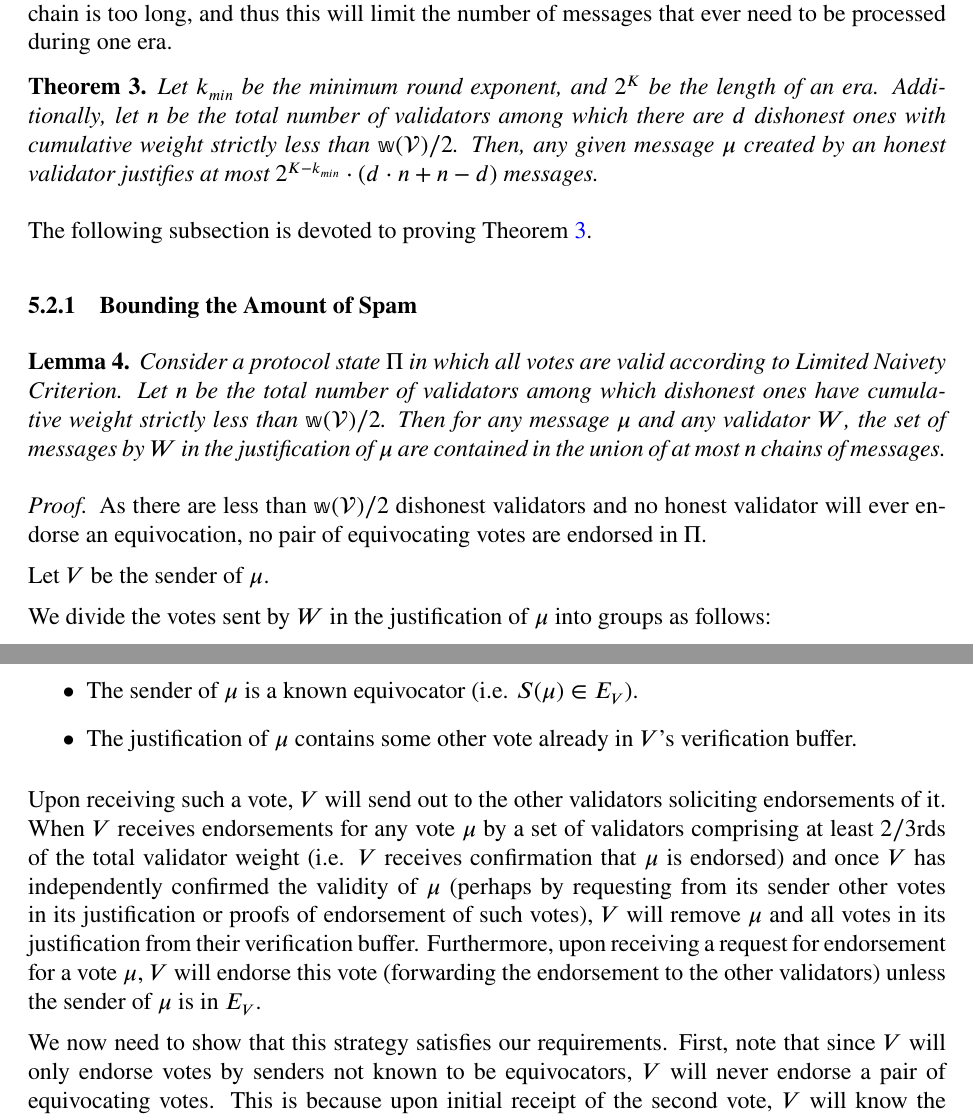
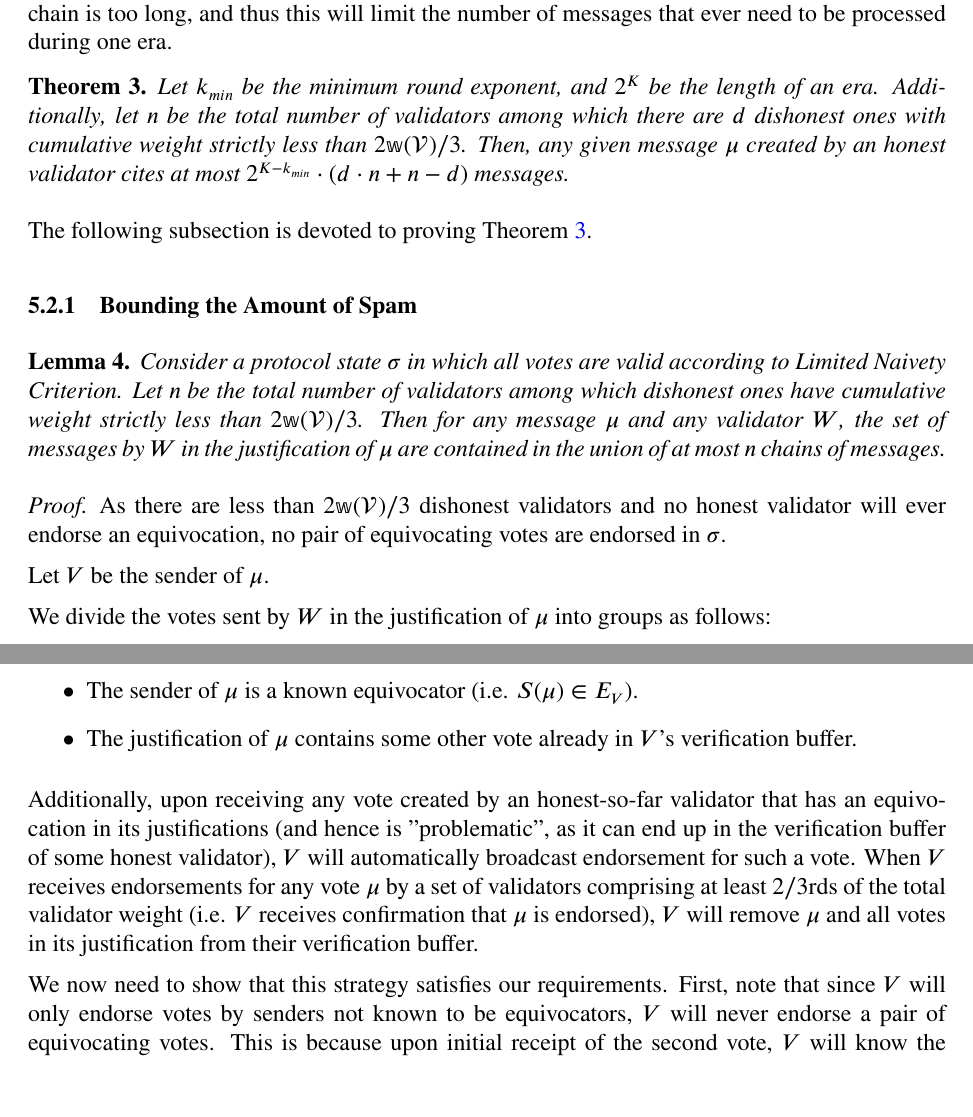
Before and after one commit to casper-network/highway, a LaTeX paper (highway.tex): two parts of pages 26 and 28 of 30, joined at a grey line, cut so that both start at the same text. Compiled offline with pdfLaTeX.

Commit message:
answering Andreas review

```diff
--- a/highway.tex
+++ b/highway.tex
@@ -702,24 +702,19 @@ Perhaps the most important property here is that this is sufficient to show that
 More specifically, the following theorem states that if we additionally bound the round exponent, we can ensure that no message chain is too long, and thus this will limit the number of messages that ever need to be processed during one era.
 
 \begin{theorem}\label{thm:limit_spam}
-Let $k_{min}$ be the minimum round exponent, and $2^K$ be the length of an era. Additionally, let $n$ be the total number of validators among which there are $d$ dishonest ones with cumulative weight strictly less than $\ww(\mathcal{V})/2$. Then, any given message $\mu$ created by an honest validator justifies at most $2^{K-k_{min}}\cdot (d\cdot n + n-d)$ messages.
+Let $k_{min}$ be the minimum round exponent, and $2^K$ be the length of an era. Additionally, let $n$ be the total number of validators among which there are $d$ dishonest ones with cumulative weight strictly less than $2\ww(\mathcal{V})/3$. Then, any given message $\mu$ created by an honest validator cites at most $2^{K-k_{min}}\cdot (d\cdot n + n-d)$ messages.
 \end{theorem}
 \noindent
 The following subsection is devoted to proving Theorem~\ref{thm:limit_spam}.
 
-
-%\begin{proposition}\label{chainBoundProp}
-%Consider a protocol state where all votes satisfy Criteria 1. Assume furthermore that no pair of equivocating votes are endorsed. Let $n$ be the total number of validators. Then for any message $\mu$ and any validator $W$, the set of messages by $W$ in the justification of $\mu$ are contained in the union of at most $n$ chains of messages.
-%\end{proposition}
-
 \subsubsection{Bounding the Amount of Spam}
 
 \begin{lemma}\label{chainBoundLemma}
-Consider a protocol state $\Pi$ in which all votes are valid according to Limited Naivety Criterion. Let $n$ be the total number of validators among which dishonest ones have cumulative weight strictly less than $\ww(\mathcal{V})/2$. Then for any message $\mu$ and any validator $W$, the set of messages by $W$ in the justification of $\mu$ are contained in the union of at most $n$ chains of messages.
+Consider a protocol state $\sigma$ in which all votes are valid according to Limited Naivety Criterion. Let $n$ be the total number of validators among which dishonest ones have cumulative weight strictly less than $2\ww(\mathcal{V})/3$. Then for any message $\mu$ and any validator $W$, the set of messages by $W$ in the justification of $\mu$ are contained in the union of at most $n$ chains of messages.
 \end{lemma}
 
 \begin{proof}
-As there are less than $\ww(\mathcal{V})/2$ dishonest validators and no honest validator will ever endorse an equivocation, no pair of equivocating votes are endorsed in $\Pi$.
+As there are less than $2\ww(\mathcal{V})/3$ dishonest validators and no honest validator will ever endorse an equivocation, no pair of equivocating votes are endorsed in $\sigma$.
 
 Let $V$ be the sender of $\mu$.
 
@@ -774,7 +769,8 @@ The strategy that satisfies these conditions is relatively simple. An honest val
 \item The sender of $\mu$ is a known equivocator (i.e. $S(\mu) \in E_V$).
 \item The justification of $\mu$ contains some other vote already in $V$'s verification buffer.
 \end{itemize}
-Upon receiving such a vote, $V$ will send out to the other validators soliciting endorsements of it. When $V$ receives endorsements for any vote $\mu$ by a set of validators comprising at least $2/3$rds of the total validator weight (i.e. $V$ receives confirmation that $\mu$ is endorsed) and once $V$ has independently confirmed the validity of $\mu$ (perhaps by requesting from its sender other votes in its justification or proofs of endorsement of such votes), $V$ will remove $\mu$ and all votes in its justification from their verification buffer. Furthermore, upon receiving a request for endorsement for a vote $\mu$, $V$ will endorse this vote (forwarding the endorsement to the other validators) unless the sender of $\mu$ is in $E_V$.
+Additionally, upon receiving any vote created by an honest-so-far validator that has an equivocation in its justifications (and hence is ''problematic'', as it can end up in the verification buffer of some honest validator), $V$ will automatically broadcast endorsement for such a vote.
+When $V$ receives endorsements for any vote $\mu$ by a set of validators comprising at least $2/3$rds of the total validator weight (i.e. $V$ receives confirmation that $\mu$ is endorsed), $V$ will remove $\mu$ and all votes in its justification from their verification buffer.
 
 We now need to show that this strategy satisfies our requirements. First, note that since $V$ will only endorse votes by senders not known to be equivocators, $V$ will never endorse a pair of equivocating votes. This is because upon initial receipt of the second vote, $V$ will know the sender to be an equivocator and thus will not endorse. On the other hand, an honest validator will never equivocate and thus will never be on any other honest validator's list of equivocators. Thus, if endorsements are solicited for a vote $\mu$ sent by an honest validator $V$, all other honest validators will eventually endorse. Assuming that these honest validators comprise at least $2/3$rds of the total validator weight, this means that $\mu$ will eventually be endorsed. Furthermore, during periods of network stability, this will happen in time at most $O(\Delta)$. Thus, if an honest validator $V$ sends a vote $\mu$ to another honest validator $W$, it will take at most a constant number of rounds of communication for $W$ to verify the validity of the vote and at most a constant number of rounds to endorse it (if necessary), by which point $W$ will be ready to include $\mu$ in their next vote.
 
```
Also changed, not shown: highway.tex (4 more changed lines).
